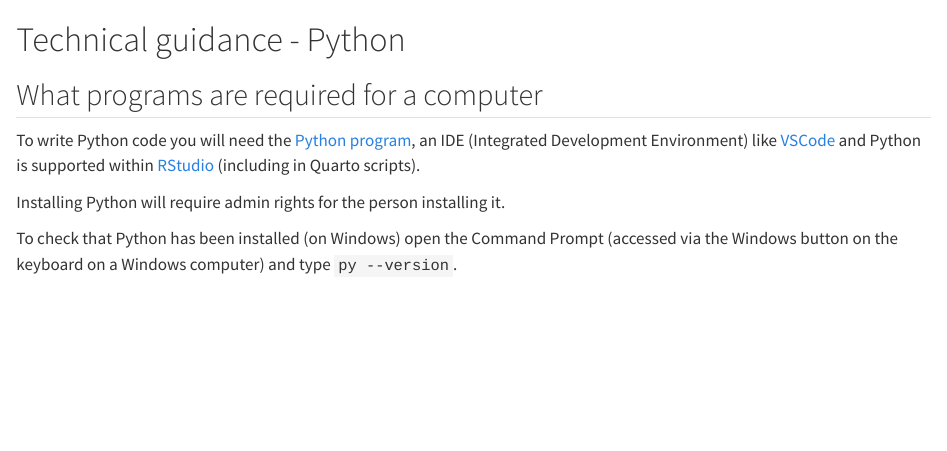
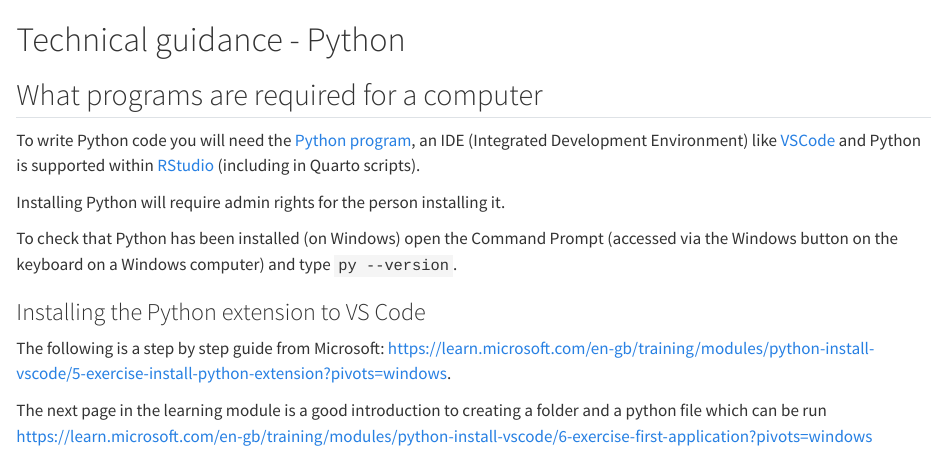
Before and after one commit to nhs-r-community/statements-on-tools, a Quarto document (technical-python.qmd): the page in a window 1100 px wide, from its top. Rendered offline with R 4.5, knitr and Pandoc in place of Quarto, with nearby package versions.

Commit message:
Added links to install VS code module

```diff
--- a/technical-python.qmd
+++ b/technical-python.qmd
@@ -7,3 +7,9 @@ To write Python code you will need the [Python program](https://www.python.org/d
 Installing Python will require admin rights for the person installing it.
 
 To check that Python has been installed (on Windows) open the Command Prompt (accessed via the Windows button on the keyboard on a Windows computer) and type `py --version`.
+
+### Installing the Python extension to VS Code
+
+The following is a step by step guide from Microsoft: <https://learn.microsoft.com/en-gb/training/modules/python-install-vscode/5-exercise-install-python-extension?pivots=windows>.
+
+The next page in the learning module is a good introduction to creating a folder and a python file which can be run <https://learn.microsoft.com/en-gb/training/modules/python-install-vscode/6-exercise-first-application?pivots=windows>
```
